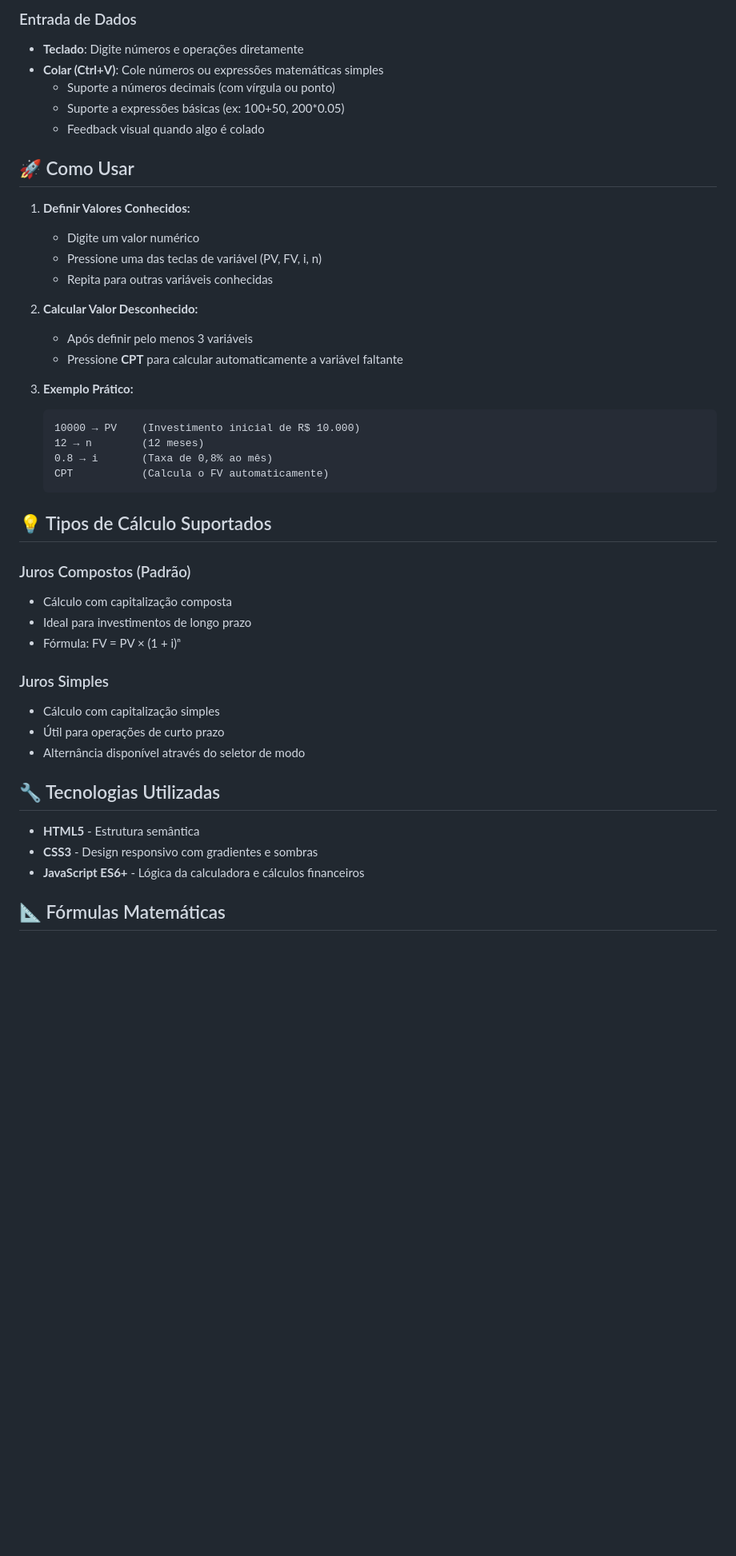
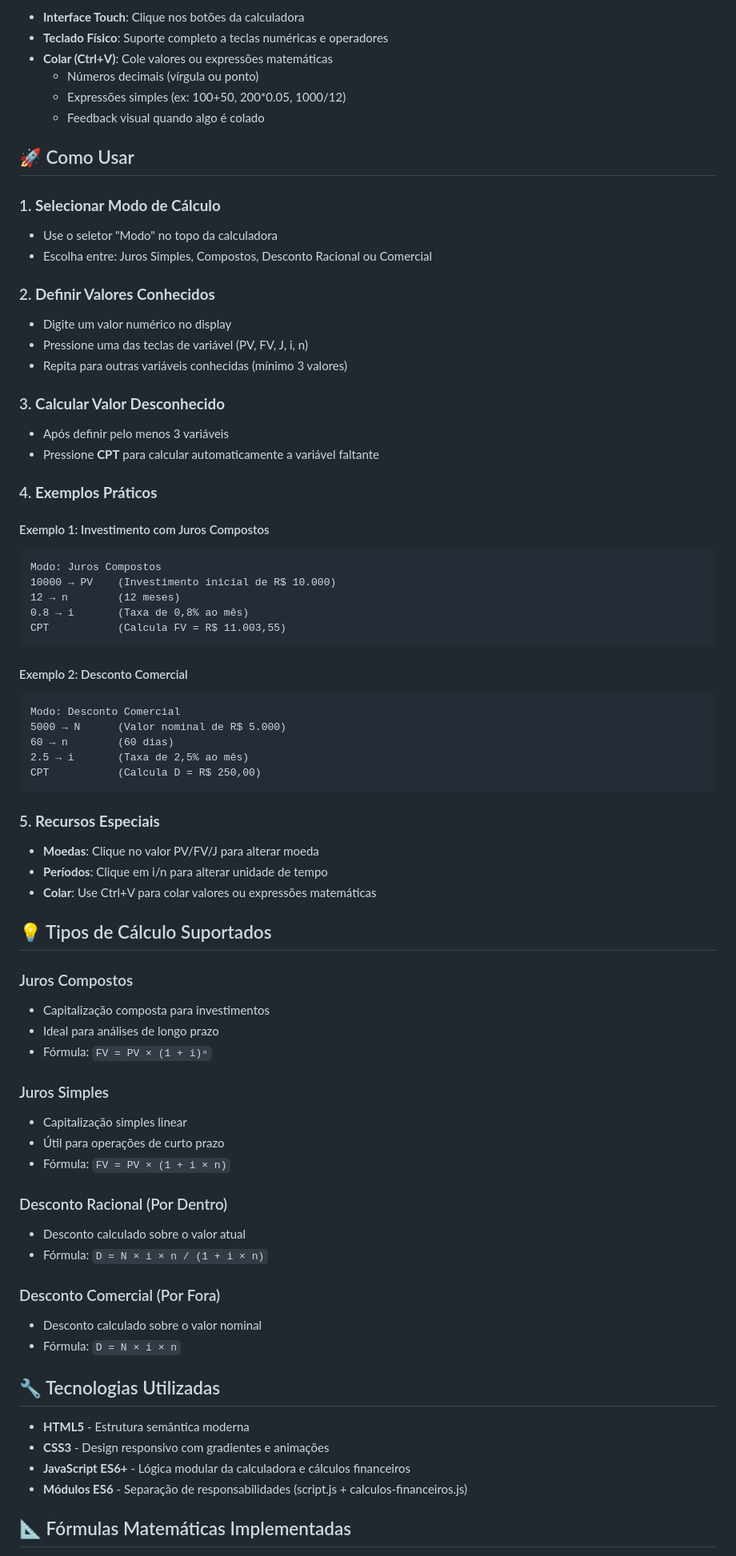
Before and after one commit to Victor-Gabriel-Barbosa/CalculadoraFinanceira, a Markdown page: README.md, the part around the change printed below. Shown: that part at 80% size. Drawn GitHub-style; blank space fills up the shorter version.

````diff
--- a/README.md
+++ b/README.md
@@ -41,47 +76,87 @@ Experimente a calculadora diretamente no seu navegador através do GitHub Pages.
 
-### Entrada de Dados
-- **Teclado**: Digite números e operações diretamente
-- **Colar (Ctrl+V)**: Cole números ou expressões matemáticas simples
-  - Suporte a números decimais (com vírgula ou ponto)
-  - Suporte a expressões básicas (ex: 100+50, 200*0.05)
+- **Interface Touch**: Clique nos botões da calculadora
+- **Teclado Físico**: Suporte completo a teclas numéricas e operadores
+- **Colar (Ctrl+V)**: Cole valores ou expressões matemáticas
+  - Números decimais (vírgula ou ponto)
+  - Expressões simples (ex: 100+50, 200*0.05, 1000/12)
   - Feedback visual quando algo é colado
 
 ## 🚀 Como Usar
 
-1. **Definir Valores Conhecidos:**
-   - Digite um valor numérico
-   - Pressione uma das teclas de variável (PV, FV, i, n)
-   - Repita para outras variáveis conhecidas
+### 1. **Selecionar Modo de Cálculo**
 
-2. **Calcular Valor Desconhecido:**
-   - Após definir pelo menos 3 variáveis
-   - Pressione **CPT** para calcular automaticamente a variável faltante
+- Use o seletor "Modo" no topo da calculadora
+- Escolha entre: Juros Simples, Compostos, Desconto Racional ou Comercial
 
-3. **Exemplo Prático:**
-   ```
-   10000 → PV    (Investimento inicial de R$ 10.000)
-   12 → n        (12 meses)
-   0.8 → i       (Taxa de 0,8% ao mês)
-   CPT           (Calcula o FV automaticamente)
-   ```
+### 2. **Definir Valores Conhecidos**
+
+- Digite um valor numérico no display
+- Pressione uma das teclas de variável (PV, FV, J, i, n)
+- Repita para outras variáveis conhecidas (mínimo 3 valores)
+
+### 3. **Calcular Valor Desconhecido**
+
+- Após definir pelo menos 3 variáveis
+- Pressione **CPT** para calcular automaticamente a variável faltante
+
+### 4. **Exemplos Práticos**
+
+#### Exemplo 1: Investimento com Juros Compostos
+
+```text
+Modo: Juros Compostos
+10000 → PV    (Investimento inicial de R$ 10.000)
+12 → n        (12 meses)
+0.8 → i       (Taxa de 0,8% ao mês)
+CPT           (Calcula FV = R$ 11.003,55)
+```
+
+#### Exemplo 2: Desconto Comercial
+
+```text
+Modo: Desconto Comercial
+5000 → N      (Valor nominal de R$ 5.000)
+60 → n        (60 dias)
+2.5 → i       (Taxa de 2,5% ao mês)
+CPT           (Calcula D = R$ 250,00)
+```
+
+### 5. **Recursos Especiais**
+
+- **Moedas**: Clique no valor PV/FV/J para alterar moeda
+- **Períodos**: Clique em i/n para alterar unidade de tempo
+- **Colar**: Use Ctrl+V para colar valores ou expressões matemáticas
 
 ## 💡 Tipos de Cálculo Suportados
 
-### Juros Compostos (Padrão)
-- Cálculo com capitalização composta
-- Ideal para investimentos de longo prazo
-- Fórmula: FV = PV × (1 + i)ⁿ
+### Juros Compostos
+
+- Capitalização composta para investimentos
+- Ideal para análises de longo prazo
+- Fórmula: `FV = PV × (1 + i)ⁿ`
 
 ### Juros Simples
-- Cálculo com capitalização simples
+
+- Capitalização simples linear
 - Útil para operações de curto prazo
-- Alternância disponível através do seletor de modo
+- Fórmula: `FV = PV × (1 + i × n)`
+
+### Desconto Racional (Por Dentro)
+
+- Desconto calculado sobre o valor atual
+- Fórmula: `D = N × i × n / (1 + i × n)`
+
+### Desconto Comercial (Por Fora)
+
+- Desconto calculado sobre o valor nominal
+- Fórmula: `D = N × i × n`
 
 ## 🔧 Tecnologias Utilizadas
 
-- **HTML5** - Estrutura semântica
-- **CSS3** - Design responsivo com gradientes e sombras
-- **JavaScript ES6+** - Lógica da calculadora e cálculos financeiros
+- **HTML5** - Estrutura semântica moderna
+- **CSS3** - Design responsivo com gradientes e animações
+- **JavaScript ES6+** - Lógica modular da calculadora e cálculos financeiros
+- **Módulos ES6** - Separação de responsabilidades (script.js + calculos-financeiros.js)
 
-## 📐 Fórmulas Matemáticas
+## 📐 Fórmulas Matemáticas Implementadas
 
````
Also changed, not shown: other parts of README.md (+234 -57 lines).
